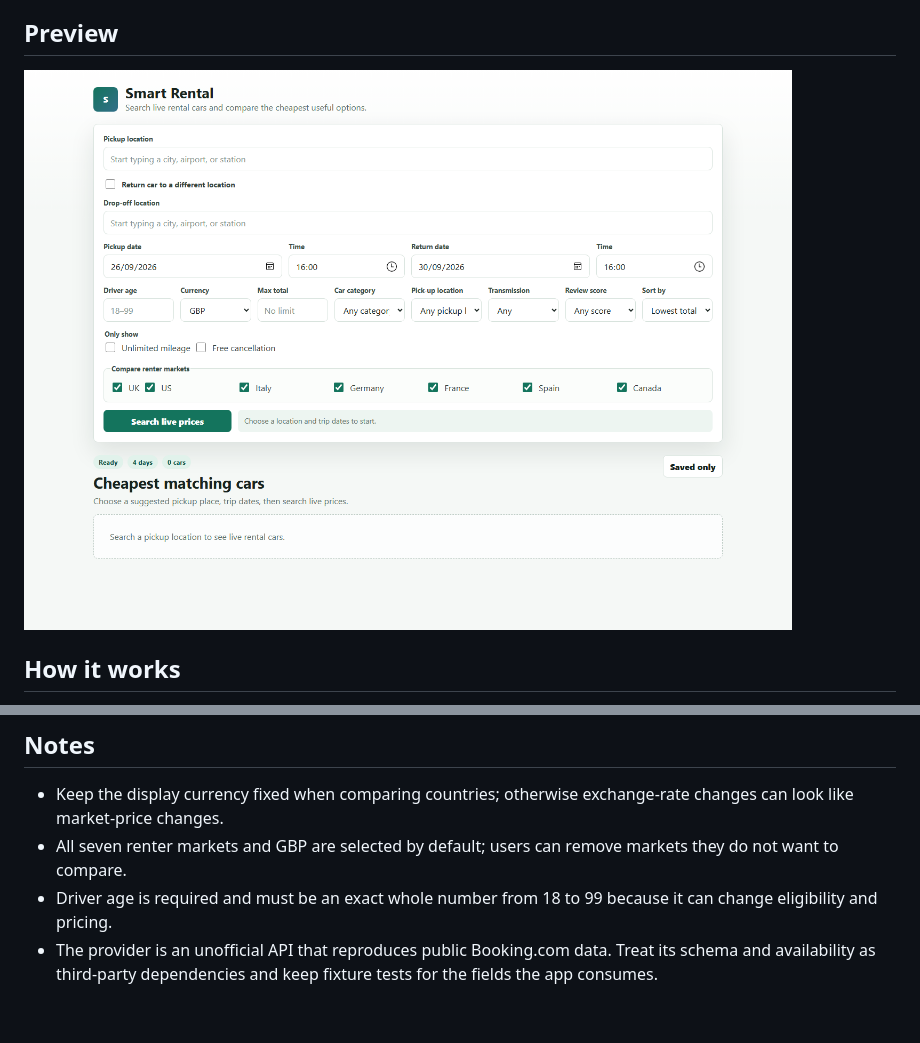
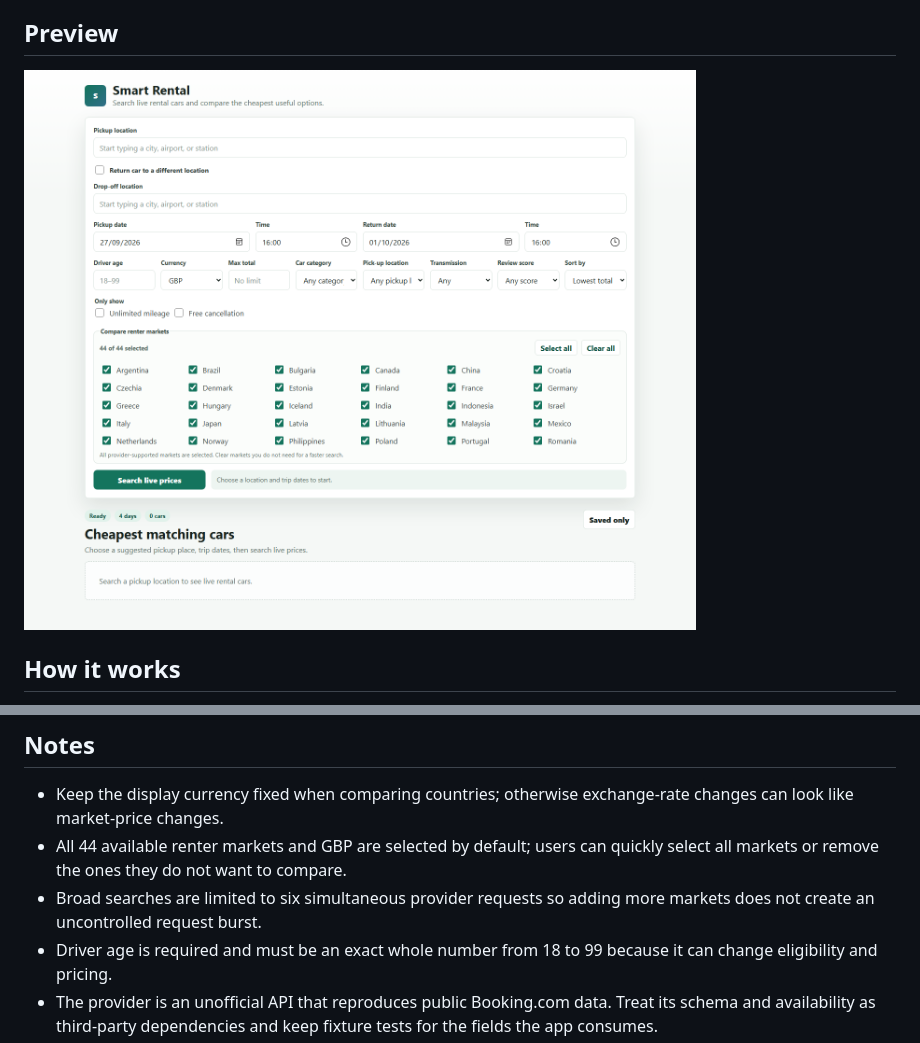
Before and after one commit to abhinavm123/smart-rental, a Markdown page: README.md, 2 parts joined by grey strips. GitHub-like rendering; pictures changed too: docs/screenshots/smart-rental-desktop.png; blank space fills up the shorter version.

Commit message:
Expand renter market comparisons (#7)

```diff
--- a/README.md
+++ b/README.md
@@ -82,7 +82,8 @@ Every adapter supplies its own configuration check, location search, pickup reso
 ## Notes
 
 - Keep the display currency fixed when comparing countries; otherwise exchange-rate changes can look like market-price changes.
-- All seven renter markets and GBP are selected by default; users can remove markets they do not want to compare.
+- All 44 available renter markets and GBP are selected by default; users can quickly select all markets or remove the ones they do not want to compare.
+- Broad searches are limited to six simultaneous provider requests so adding more markets does not create an uncontrolled request burst.
 - Driver age is required and must be an exact whole number from 18 to 99 because it can change eligibility and pricing.
 - The provider is an unofficial API that reproduces public Booking.com data. Treat its schema and availability as third-party dependencies and keep fixture tests for the fields the app consumes.
 - Provider calls may consume RapidAPI quota. A search makes one call per selected renter market; the first detail view for a result makes three additional calls. Quote details are cached for 30 minutes.
```
Also changed, not shown: 5 other files.
